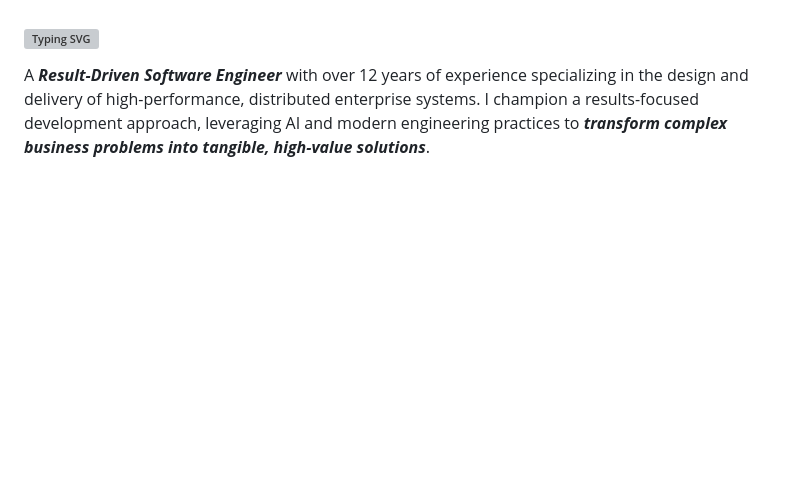
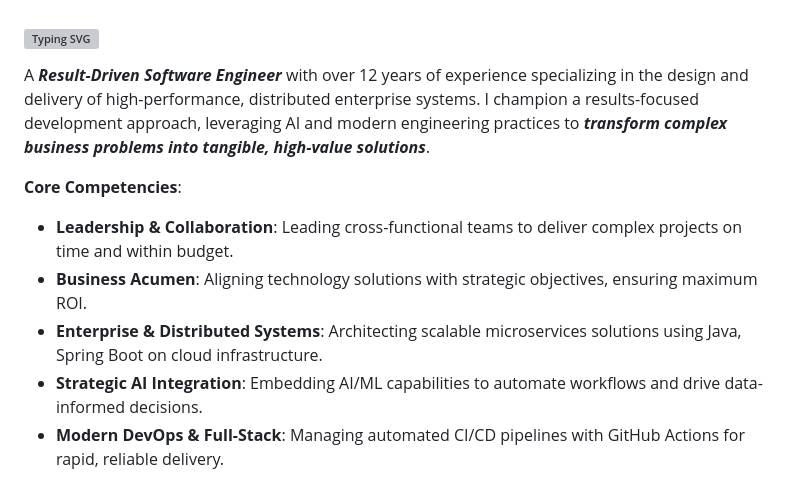
Before and after one commit to rohit5roy/rohit5roy, a Markdown page: README.md, the part around one of its changes. Drawn GitHub-style; blank space fills up the shorter version; grey boxes are pictures that could not be loaded.

Commit message:
updating readme styling-20

```diff
--- a/README.md
+++ b/README.md
@@ -10,4 +12,10 @@
 
 A **_Result-Driven Software Engineer_** with over 12 years of experience specializing in the design and delivery of high-performance, distributed enterprise systems. I champion a results-focused development approach, leveraging AI and modern engineering practices to **_transform complex business problems into tangible, high-value solutions_**.
 
+**Core Competencies**:
+- **Leadership & Collaboration**: Leading cross-functional teams to deliver complex projects on time and within budget.
+- **Business Acumen**: Aligning technology solutions with strategic objectives, ensuring maximum ROI.
+- **Enterprise & Distributed Systems**: Architecting scalable microservices solutions using Java, Spring Boot on cloud infrastructure.
+- **Strategic AI Integration**: Embedding AI/ML capabilities to automate workflows and drive data-informed decisions.
+- **Modern DevOps & Full-Stack**: Managing automated CI/CD pipelines with GitHub Actions for rapid, reliable delivery.
 
```
Also changed, not shown: other parts of README.md (+8 -1 lines).
